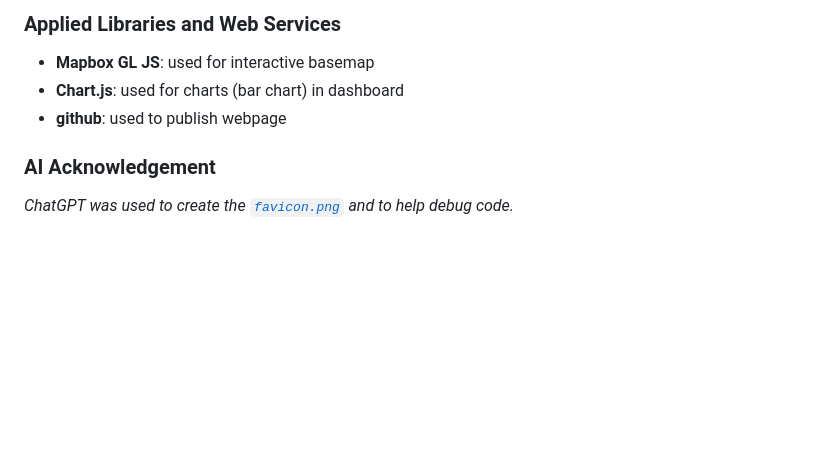
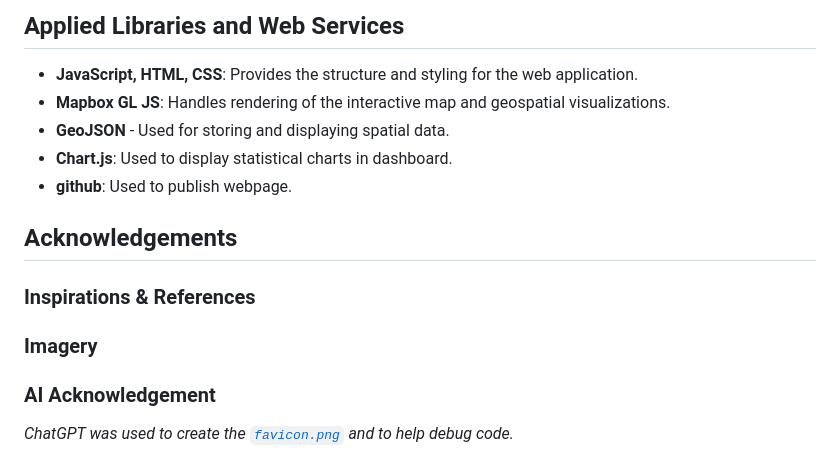
Before and after one commit to tralee10/SEA_Housing_Map, a Markdown page: README.md, the part around one of its changes. GitHub-like rendering; blank space fills up the shorter version.

````diff
--- a/README.md
+++ b/README.md
@@ -56,8 +56,16 @@ This project aims to provide insight into how effectively housing development re
 
-### Applied Libraries and Web Services
-- **Mapbox GL JS**: used for interactive basemap
-- **Chart.js**: used for charts (bar chart) in dashboard
-- **github**: used to publish webpage
+## Applied Libraries and Web Services
+- **JavaScript, HTML, CSS**: Provides the structure and styling for the web application.
+- **Mapbox GL JS**: Handles rendering of the interactive map and geospatial visualizations.
+- **GeoJSON** - Used for storing and displaying spatial data.
+- **Chart.js**: Used to display statistical charts in dashboard.
+- **github**: Used to publish webpage.
+
+## Acknowledgements
+
+### Inspirations & References
+
+### Imagery
 
 ### AI Acknowledgement
 _ChatGPT was used to create the [```favicon.png```](img/map_favicon.png) and to help debug code._
````
Also changed, not shown: other parts of README.md (+5 -5 lines).
